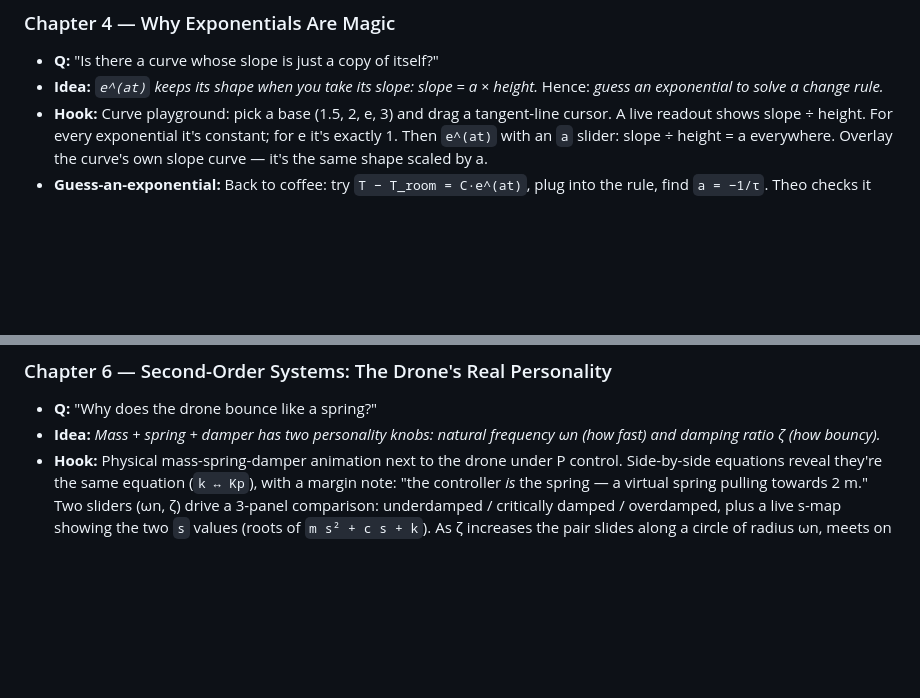
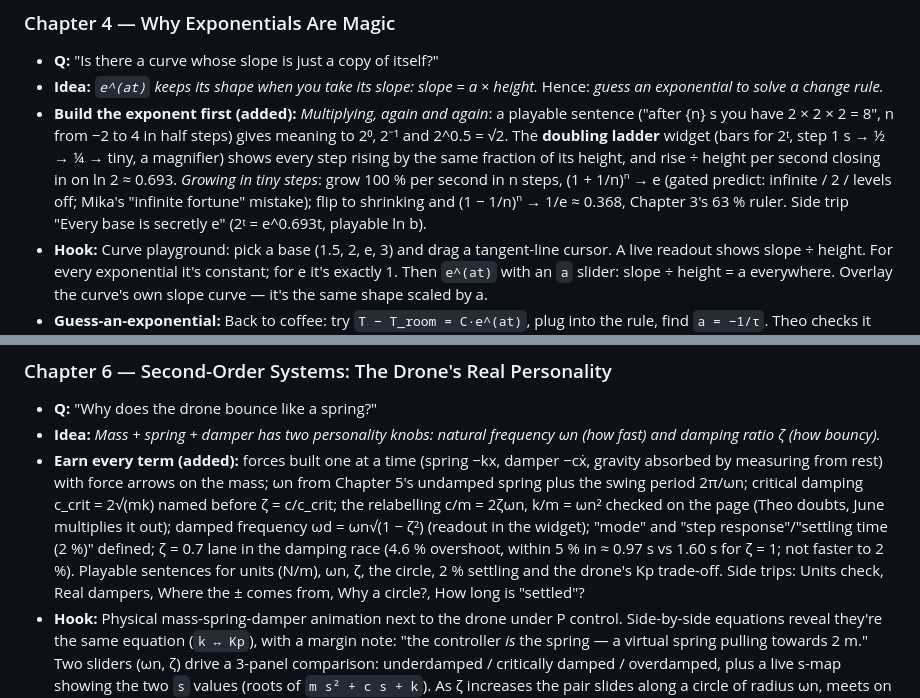
Before and after one commit to mtreilly/drone-101, a Markdown page: control-course-plan.md, 2 parts joined by grey strips. Rendered like a GitHub page; blank space fills up the shorter version.

Commit message:
docs: record the built chapter 4 and 6 extensions, glossary and open reviews

```diff
--- a/control-course-plan.md
+++ b/control-course-plan.md
@@ -150,6 +150,7 @@ Legend for each chapter: **Q** = driving question · **Idea** = the one new idea
 ### Chapter 4 — Why Exponentials Are Magic
 - **Q:** "Is there a curve whose slope is just a copy of itself?"
 - **Idea:** *`e^(at)` keeps its shape when you take its slope: slope = a × height.* Hence: *guess an exponential to solve a change rule.*
+- **Build the exponent first (added):** *Multiplying, again and again*: a playable sentence ("after {n} s you have 2 × 2 × 2 = 8", n from −2 to 4 in half steps) gives meaning to 2⁰, 2⁻¹ and 2^0.5 = √2. The **doubling ladder** widget (bars for 2ᵗ, step 1 s → ½ → ¼ → tiny, a magnifier) shows every step rising by the same fraction of its height, and rise ÷ height per second closing in on ln 2 ≈ 0.693. *Growing in tiny steps*: grow 100 % per second in n steps, (1 + 1/n)ⁿ → e (gated predict: infinite / 2 / levels off; Mika's "infinite fortune" mistake); flip to shrinking and (1 − 1/n)ⁿ → 1/e ≈ 0.368, Chapter 3's 63 % ruler. Side trip "Every base is secretly e" (2ᵗ = e^0.693t, playable ln b).
 - **Hook:** Curve playground: pick a base (1.5, 2, e, 3) and drag a tangent-line cursor. A live readout shows slope ÷ height. For every exponential it's constant; for e it's exactly 1. Then `e^(at)` with an `a` slider: slope ÷ height = a everywhere. Overlay the curve's own slope curve — it's the same shape scaled by a.
 - **Guess-an-exponential:** Back to coffee: try `T − T_room = C·e^(at)`, plug into the rule, find `a = −1/τ`. Theo checks it against the Ch 3 hand-built curve — overlap.
 - **Predict:** "Take the slope of `e^(2t)`, then the slope of that. What do you get?" (a) `e^(2t)` (b) `4e^(2t)` (c) `2te^(2t)`. → (b): taking the slope twice multiplies by a twice. This is the seed of "differentiation becomes multiplication."
@@ -188,6 +189,7 @@ Legend for each chapter: **Q** = driving question · **Idea** = the one new idea
 ### Chapter 6 — Second-Order Systems: The Drone's Real Personality
 - **Q:** "Why does the drone bounce like a spring?"
 - **Idea:** *Mass + spring + damper has two personality knobs: natural frequency ωn (how fast) and damping ratio ζ (how bouncy).*
+- **Earn every term (added):** forces built one at a time (spring −kx, damper −cẋ, gravity absorbed by measuring from rest) with force arrows on the mass; ωn from Chapter 5's undamped spring plus the swing period 2π/ωn; critical damping c_crit = 2√(mk) named before ζ = c/c_crit; the relabelling c/m = 2ζωn, k/m = ωn² checked on the page (Theo doubts, June multiplies it out); damped frequency ωd = ωn√(1 − ζ²) (readout in the widget); "mode" and "step response"/"settling time (2 %)" defined; ζ = 0.7 lane in the damping race (4.6 % overshoot, within 5 % in ≈ 0.97 s vs 1.60 s for ζ = 1; not faster to 2 %). Playable sentences for units (N/m), ωn, ζ, the circle, 2 % settling and the drone's Kp trade-off. Side trips: Units check, Real dampers, Where the ± comes from, Why a circle?, How long is "settled"?
 - **Hook:** Physical mass-spring-damper animation next to the drone under P control. Side-by-side equations reveal they're the same equation (`k ↔ Kp`), with a margin note: "the controller *is* the spring — a virtual spring pulling towards 2 m." Two sliders (ωn, ζ) drive a 3-panel comparison: underdamped / critically damped / overdamped, plus a live s-map showing the two `s` values (roots of `m s² + c s + k`). As ζ increases the pair slides along a circle of radius ωn, meets on the real axis at ζ = 1, then splits apart along it.
 - **Predict:** "Increase damping from ζ = 1 to ζ = 3. Does it settle faster or slower?" → slower. Surprise: more damping isn't always better.
 - **Linked reps:** Drag ζ, and the drone, spring, step response and s-map roots all update together. Drone's `ζ = c / (2√(m Kp))` shown — explains *why* higher Kp made it wigglier in Ch 2 (callback).
```
Also changed, not shown: chapter-4-6-extension-plan.md (+49 -0 lines).
